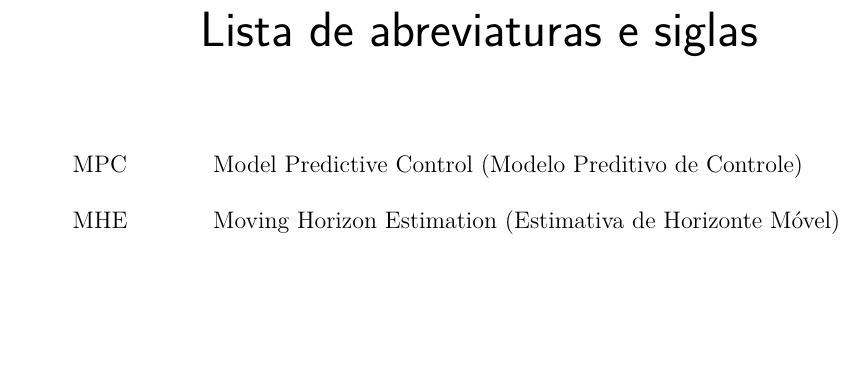
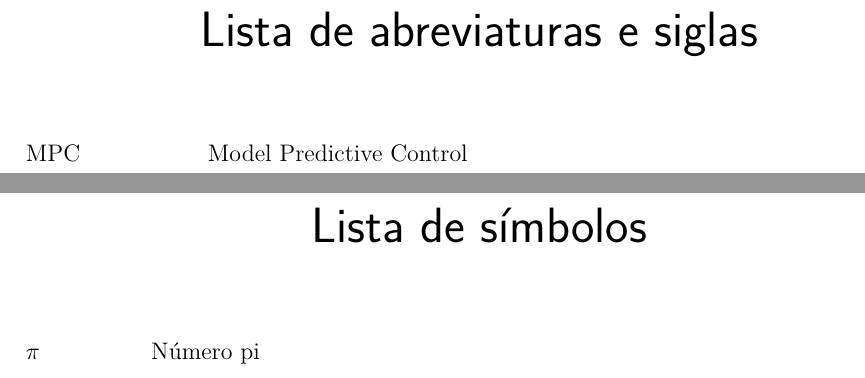
Before and after one commit to TiagoPrata/MasterThesis, a LaTeX thesis (thesis.tex, which reads 9_Extras/styles/anbtex2-glossario.sty): part of page 13 of 37 before the commit and two parts of pages 13 and 15 of 39 after it, the two joined at a grey line, cut so that both start at the same text, the shorter picture padded with empty space. Compiled offline with pdfLaTeX.

Commit message:
Adicionando style anbtex2-glossario

```diff
--- /dev/null
+++ b/9_Extras/styles/anbtex2-glossario.sty
@@ -0,0 +1,95 @@
+\usepackage[%
+%xindy={language=portuguese}, %para usar o xindy ao invés do makeindex
+subentrycounter,
+seeautonumberlist,
+nonumberlist,
+nogroupskip,
+shortcuts,
+acronym,
+translate=babel, % Faz o papel de \providetranslation
+nopostdot  % Não é colocado ponto ao final da entrada
+]{glossaries}
+
+
+\renewcommand{\glossarypreamble}{\vspace{-0.2cm}}  % Retira o espaço proviniente do estilo
+
+
+%================================================================================
+% Pacote para criacao do GLOSSARIO
+%================================================================================
+
+
+% Traduz o nome do glossario
+\addto\captionsbrazil{% portugues-brasil
+    \renewcommand{\glossaryname}{Gloss\'ario}
+}
+
+% Criação de estilo
+
+\newglossarystyle{mylong1}{%https://tex.stackexchange.com/a/166209/151962
+	\setglossarystyle{long}%
+	\renewenvironment{theglossary}%
+	{\begin{longtable}[l]{@{}p{\dimexpr 3.0cm-\tabcolsep}p{0.78\hsize}}}% <-- change the value here
+		{\end{longtable}}%
+}
+
+
+
+% Só um pequeno récuo em relação ao primeiro
+\newglossarystyle{mylong2}{%https://tex.stackexchange.com/a/166209/151962
+	\setglossarystyle{long}%
+	\renewenvironment{theglossary}%
+	{\begin{longtable}[l]{@{}p{\dimexpr 2.0cm-\tabcolsep}p{0.86\hsize}}}% <-- change the value here
+		{\end{longtable}}%
+}
+
+
+
+% Criando o comando sigla. Cria a descrição da sigla e a sigla entre parênteses
+\newcommand{\sigla}[2]{\newacronym{#1}{#1}{#2}\acrfull{#1}}
+
+% Só dá entrada na lista. Ainda não funciona com o limarka
+\newcommand{\siglalista}[2]{\newacronym{#1}{#1}{#2}}
+
+
+% Criando o comando simbolo
+
+\newglossary{simbolos}{simbolos}{sbl}{simbolos}
+
+\newcommand{\simbolo}[3]{\newglossaryentry{#1}{%
+							type=simbolos,
+							name=#2,
+							description=#3,
+							sort=def}\gls{#1}}
+
+%
+\newcommand{\imprimirlistadesiglas}{%
+	    \pdfbookmark[0]{\listadesiglasname}{acn}
+		\printacronyms[%
+						style=mylong1,
+					  	title={\listadesiglasname \vspace{-0.2cm}}
+					  ]
+		\cleardoublepage
+}
+
+\newcommand{\imprimirlistadesimbolos}{%
+   	\pdfbookmark[0]{\listadesimbolosname}{sbl}
+	\printglossary[%
+					type=simbolos,
+					title={\listadesimbolosname },
+					style=mylong2
+					]
+
+	\cleardoublepage
+}
+
+
+% As outras entradas, receberão o estilo tree
+\setglossarystyle{tree}
+
+
+\newcommand{\imprimirglossario}{
+    \cleardoublepage
+   	\pdfbookmark[0]{\glossaryname}{glo}
+	\printglossary[title={\glossaryname}]
+}
--- a/thesis.tex
+++ b/thesis.tex
@@ -31,6 +31,10 @@
 % ---
 \usepackage{lipsum}				% para geração de dummy text
 % ---
+
+% ---
+% Pacote de glossario
+\usepackage{./9_Extras/styles/anbtex2-glossario}
 
 % ---
 % Pacotes de citações
@@ -144,6 +148,19 @@
 \makeindex
 % ---
 
+% ---
+% GLOSSARIO
+% ---
+\makeglossaries
+
+\input{./1_preText/glossarioItens}
+
+% ---
+% Exemplo de configurações do glossairo
+\renewcommand*{\glsseeformat}[3][\seename]{\textit{#1}
+ \glsseelist{#2}}
+% ---
+
 % ----
 % Início do documento
 % ----
```
Also changed, not shown: 1_preText/glossarioItens.tex (added, +40 -0 lines), 1_preText/siglas.tex (deleted, +0 -4 lines), 1_preText/simbolos.tex (deleted, +0 -6 lines), 2_content/introducao.tex (+2 -1 lines), 3_posText/glossario.tex (added, +47 -0 lines), thesis.tex (6 more changed lines), 1 other file.
